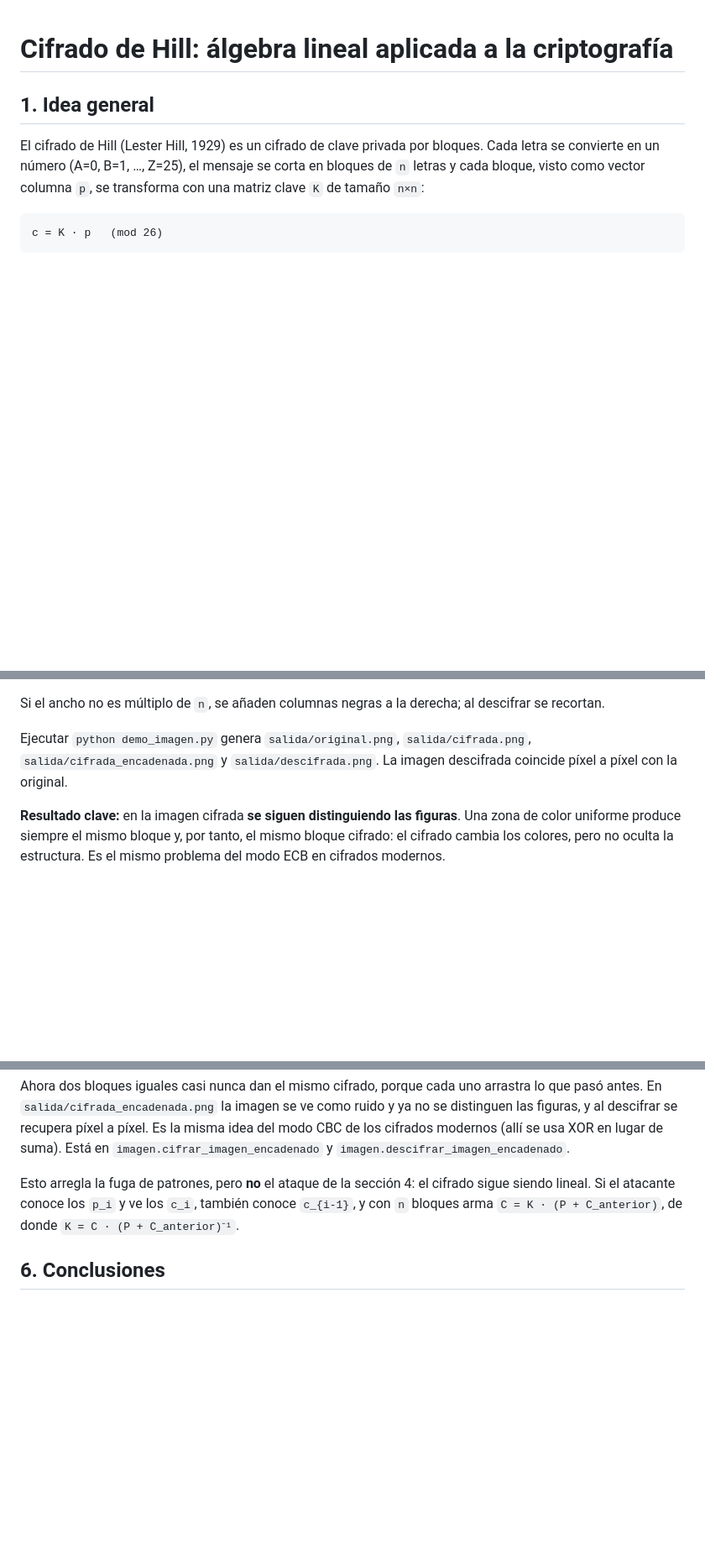
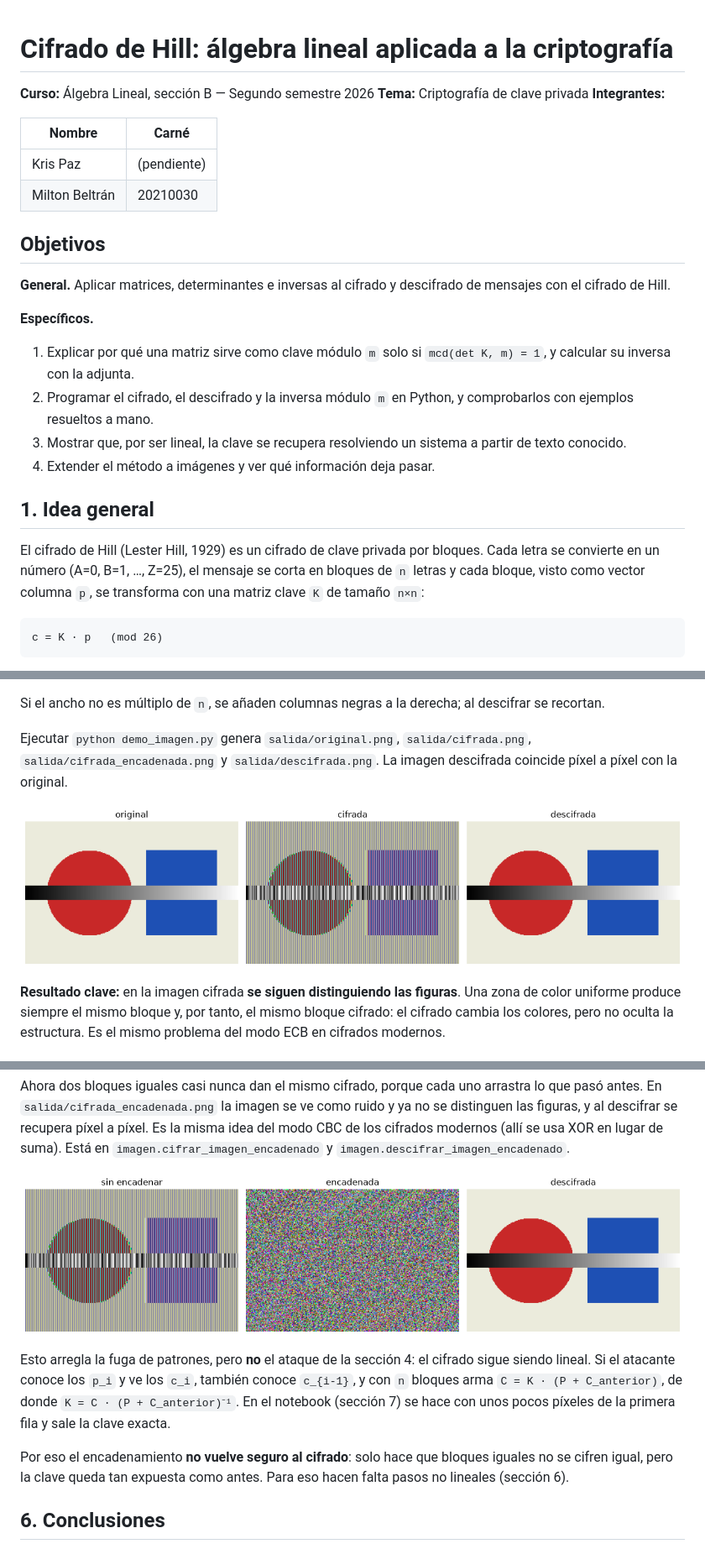
Before and after one commit to krisspaz/proyecto_algebra, a Markdown page: INFORME.md, 3 parts joined by grey strips. Shown at 84% size. Drawn GitHub-style; pictures changed too: figuras/imagen_encadenada.png (added), figuras/imagen_sin_encadenar.png (added); blank space fills up the shorter version.

Commit message:
Informe: portada, objetivos, figuras y referencias

```diff
--- a/INFORME.md
+++ b/INFORME.md
@@ -1,4 +1,24 @@
 # Cifrado de Hill: álgebra lineal aplicada a la criptografía
+
+**Curso:** Álgebra Lineal, sección B — Segundo semestre 2026
+**Tema:** Criptografía de clave privada
+**Integrantes:**
+
+| Nombre | Carné |
+|---|---|
+| Kris Paz | (pendiente) |
+| Milton Beltrán | 20210030 |
+
+## Objetivos
+
+**General.** Aplicar matrices, determinantes e inversas al cifrado y descifrado de mensajes con el cifrado de Hill.
+
+**Específicos.**
+
+1. Explicar por qué una matriz sirve como clave módulo `m` solo si `mcd(det K, m) = 1`, y calcular su inversa con la adjunta.
+2. Programar el cifrado, el descifrado y la inversa módulo `m` en Python, y comprobarlos con ejemplos resueltos a mano.
+3. Mostrar que, por ser lineal, la clave se recupera resolviendo un sistema a partir de texto conocido.
+4. Extender el método a imágenes y ver qué información deja pasar.
 
 ## 1. Idea general
 
@@ -125,6 +145,8 @@ Si el ancho no es múltiplo de `n`, se añaden columnas negras a la derecha; al
 
 Ejecutar `python demo_imagen.py` genera `salida/original.png`, `salida/cifrada.png`, `salida/cifrada_encadenada.png` y `salida/descifrada.png`. La imagen descifrada coincide píxel a píxel con la original.
 
+![Imagen original, cifrada y descifrada](figuras/imagen_sin_encadenar.png)
+
 **Resultado clave:** en la imagen cifrada **se siguen distinguiendo las figuras**. Una zona de color uniforme produce siempre el mismo bloque y, por tanto, el mismo bloque cifrado: el cifrado cambia los colores, pero no oculta la estructura. Es el mismo problema del modo ECB en cifrados modernos.
 
 ### 5.1 Encadenar bloques
@@ -143,7 +165,11 @@ p_i = K⁻¹ · c_i − c_{i-1}   (mod 256)
 
 Ahora dos bloques iguales casi nunca dan el mismo cifrado, porque cada uno arrastra lo que pasó antes. En `salida/cifrada_encadenada.png` la imagen se ve como ruido y ya no se distinguen las figuras, y al descifrar se recupera píxel a píxel. Es la misma idea del modo CBC de los cifrados modernos (allí se usa XOR en lugar de suma). Está en `imagen.cifrar_imagen_encadenado` y `imagen.descifrar_imagen_encadenado`.
 
-Esto arregla la fuga de patrones, pero **no** el ataque de la sección 4: el cifrado sigue siendo lineal. Si el atacante conoce los `p_i` y ve los `c_i`, también conoce `c_{i-1}`, y con `n` bloques arma `C = K · (P + C_anterior)`, de donde `K = C · (P + C_anterior)⁻¹`.
+![Imagen cifrada sin encadenar, encadenada y descifrada](figuras/imagen_encadenada.png)
+
+Esto arregla la fuga de patrones, pero **no** el ataque de la sección 4: el cifrado sigue siendo lineal. Si el atacante conoce los `p_i` y ve los `c_i`, también conoce `c_{i-1}`, y con `n` bloques arma `C = K · (P + C_anterior)`, de donde `K = C · (P + C_anterior)⁻¹`. En el notebook (sección 7) se hace con unos pocos píxeles de la primera fila y sale la clave exacta.
+
+Por eso el encadenamiento **no vuelve seguro al cifrado**: solo hace que bloques iguales no se cifren igual, pero la clave queda tan expuesta como antes. Para eso hacen falta pasos no lineales (sección 6).
 
 ## 6. Conclusiones
 
```
Also changed, not shown: other parts of INFORME.md (+9 -2 lines).
